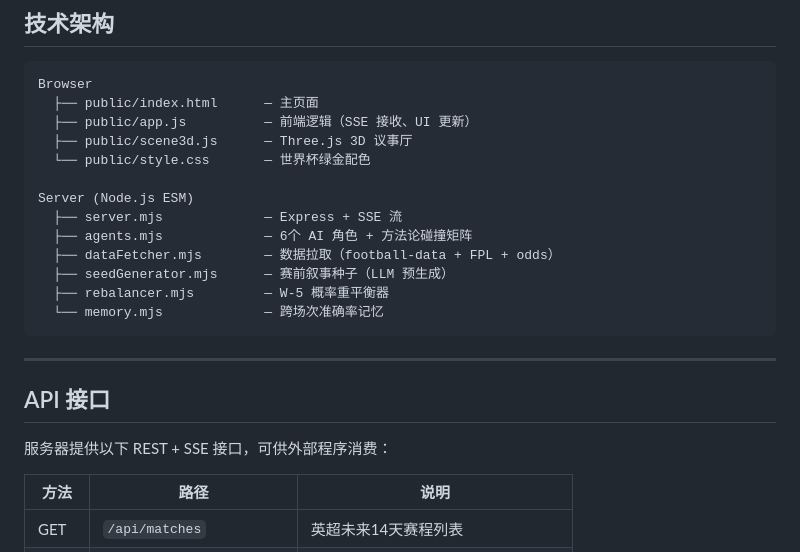
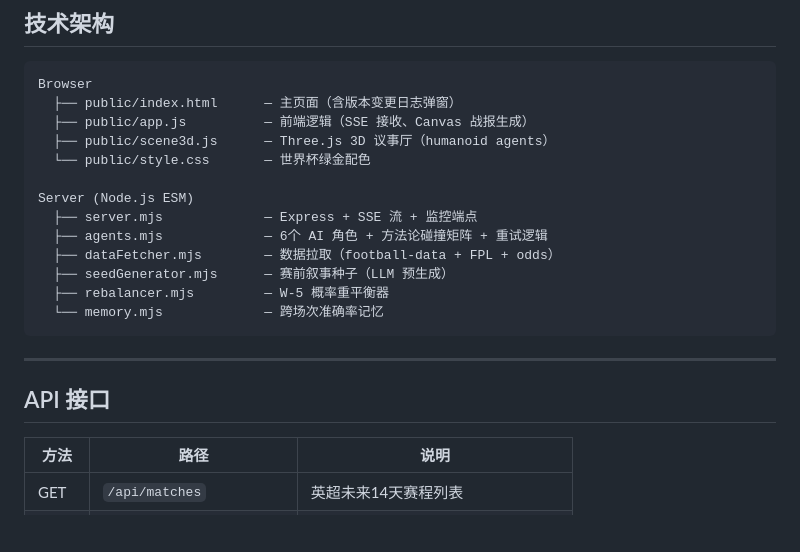
Before and after one commit to chenjr-renlab-ai/goalcast, a Markdown page: README.md, the part around one of its changes. GitHub-like rendering; blank space fills up the shorter version.

````diff
--- a/README.md
+++ b/README.md
@@ -73,14 +81,14 @@ node server.mjs
 
 ```
 Browser
-  ├── public/index.html      — 主页面
-  ├── public/app.js          — 前端逻辑（SSE 接收、UI 更新）
-  ├── public/scene3d.js      — Three.js 3D 议事厅
+  ├── public/index.html      — 主页面（含版本变更日志弹窗）
+  ├── public/app.js          — 前端逻辑（SSE 接收、Canvas 战报生成）
+  ├── public/scene3d.js      — Three.js 3D 议事厅（humanoid agents）
   └── public/style.css       — 世界杯绿金配色
 
 Server (Node.js ESM)
-  ├── server.mjs             — Express + SSE 流
-  ├── agents.mjs             — 6个 AI 角色 + 方法论碰撞矩阵
+  ├── server.mjs             — Express + SSE 流 + 监控端点
+  ├── agents.mjs             — 6个 AI 角色 + 方法论碰撞矩阵 + 重试逻辑
   ├── dataFetcher.mjs        — 数据拉取（football-data + FPL + odds）
   ├── seedGenerator.mjs      — 赛前叙事种子（LLM 预生成）
   ├── rebalancer.mjs         — W-5 概率重平衡器
@@ -90,8 +98,6 @@ Server (Node.js ESM)
 ---
 
 ## API 接口
-
-服务器提供以下 REST + SSE 接口，可供外部程序消费：
 
 | 方法 | 路径 | 说明 |
 |------|------|------|
````
Also changed, not shown: other parts of README.md (+76 -34 lines).
